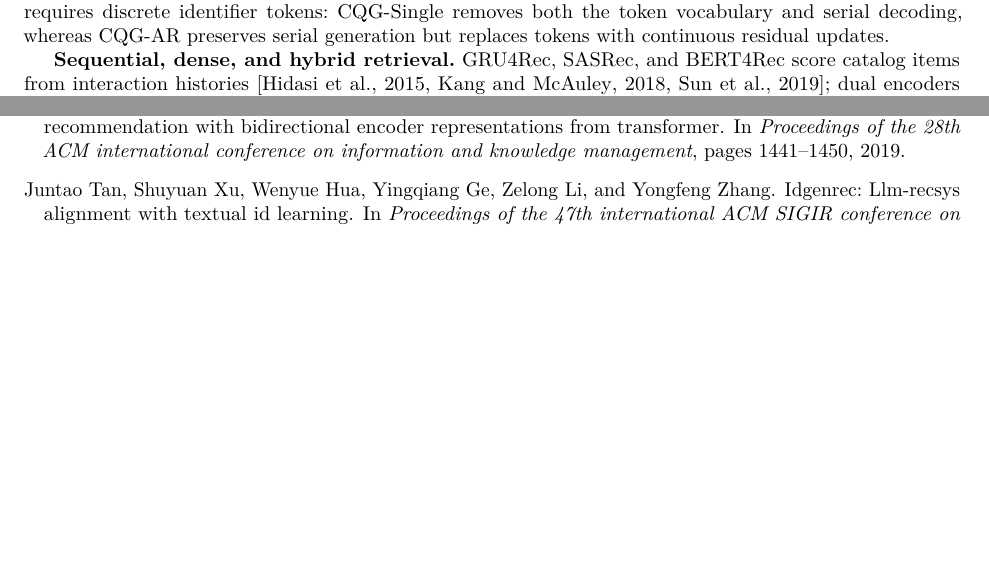
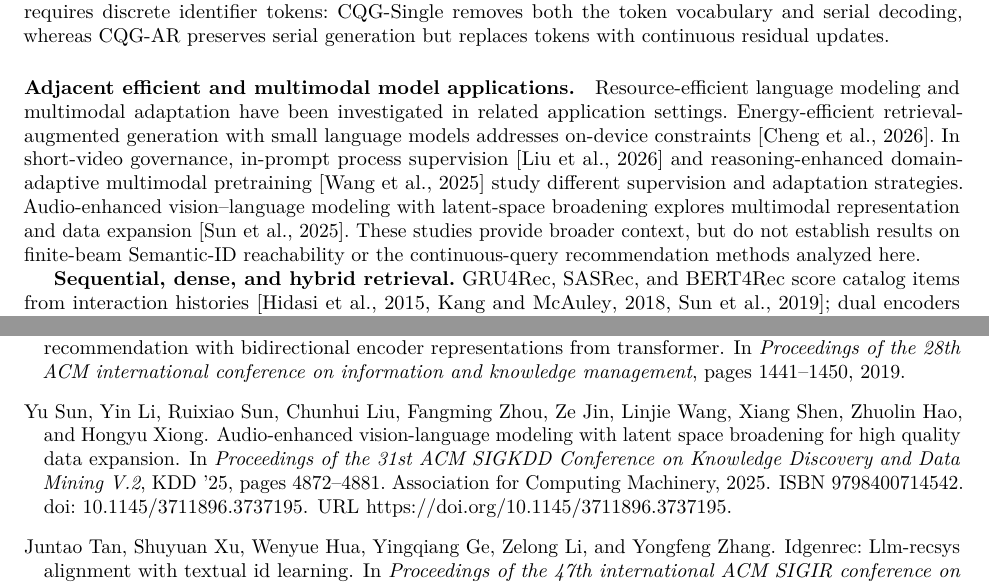
Before and after one commit to YuSun798/preprint-Beyond-Semantic-IDs, a LaTeX paper (AnonymousSubmission2027.tex): two parts of pages 3 and 11 of 12 before the commit and two parts of pages 3 and 12 of 12 after it, joined at a grey line, cut so that both start at the same text, the shorter picture padded with empty space. Compiled offline with pdfLaTeX.

Commit message:
Integrate four requested citations in related work

```diff
--- a/AnonymousSubmission2027.tex
+++ b/AnonymousSubmission2027.tex
@@ -171,6 +171,9 @@ dense retrieval itself as novel. This paired design asks whether step-wise
 generation requires discrete identifier tokens: CQG-Single removes both the
 token vocabulary and serial decoding, whereas CQG-AR preserves serial
 generation but replaces tokens with continuous residual updates.
+
+\paragraph{Adjacent efficient and multimodal model applications.}
+Resource-efficient language modeling and multimodal adaptation have been investigated in related application settings. Energy-efficient retrieval-augmented generation with small language models addresses on-device constraints~\citep{cheng2026toward}. In short-video governance, in-prompt process supervision~\citep{liu-etal-2026-ips} and reasoning-enhanced domain-adaptive multimodal pretraining~\citep{wang-etal-2025-reasoning-enhanced} study different supervision and adaptation strategies. Audio-enhanced vision--language modeling with latent-space broadening explores multimodal representation and data expansion~\citep{10.1145/3711896.3737195}. These studies provide broader context, but do not establish results on finite-beam Semantic-ID reachability or the continuous-query recommendation methods analyzed here.
 
 \textbf{Sequential, dense, and hybrid retrieval.}
 GRU4Rec, SASRec, and BERT4Rec score catalog items from interaction histories
```
